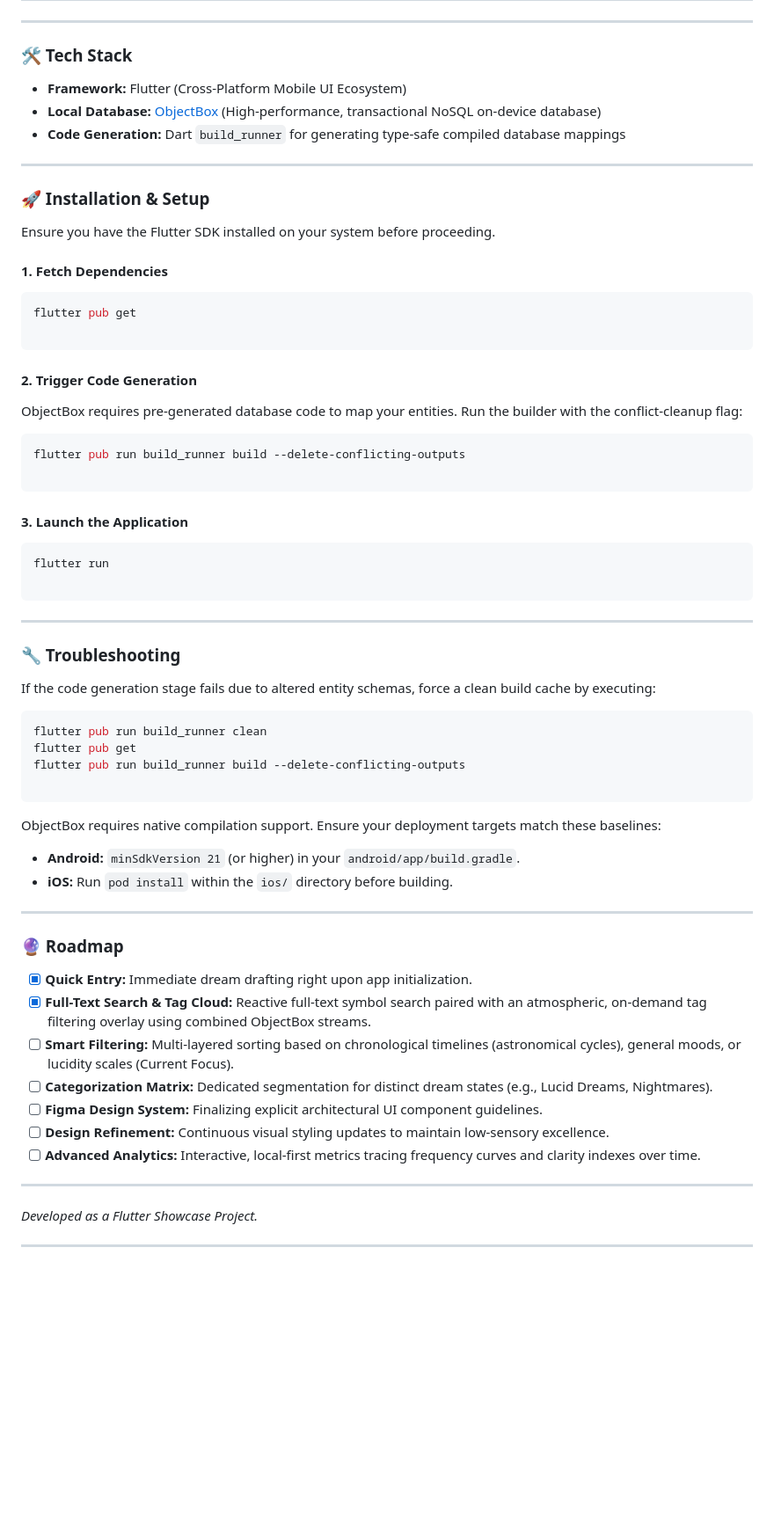
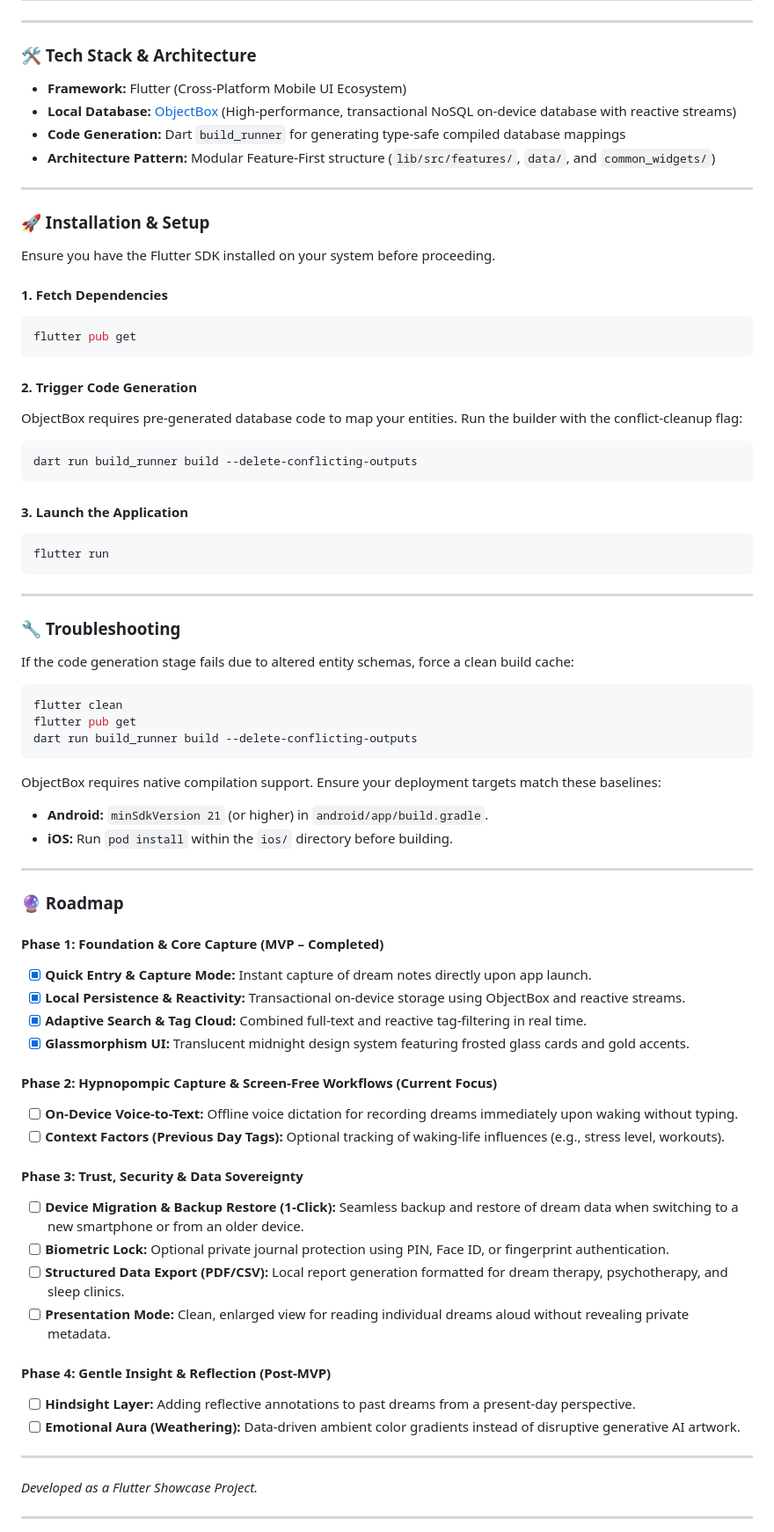
Before and after one commit to Groneberg/Dreamcatcher, a Markdown page: README.md, the part around one of its changes. Shown at 88% size. Drawn GitHub-style; blank space fills up the shorter version.

````diff
--- a/README.md
+++ b/README.md
@@ -60,11 +62,12 @@ To support the calming, nocturnal atmosphere, the interface strictly adheres to
 
 ---
 
-### 🛠️ Tech Stack
+### 🛠️ Tech Stack & Architecture
 
 * **Framework:** Flutter (Cross-Platform Mobile UI Ecosystem)
-* **Local Database:** [ObjectBox](https://objectbox.io/) (High-performance, transactional NoSQL on-device database)
+* **Local Database:** [ObjectBox](https://objectbox.io/) (High-performance, transactional NoSQL on-device database with reactive streams)
 * **Code Generation:** Dart `build_runner` for generating type-safe compiled database mappings
+* **Architecture Pattern:** Modular Feature-First structure (`lib/src/features/`, `data/`, and `common_widgets/`)
 
 ---
 
@@ -75,54 +78,57 @@ Ensure you have the Flutter SDK installed on your system before proceeding.
 #### 1. Fetch Dependencies
 ```bash
 flutter pub get
-
 ```
 
 #### 2. Trigger Code Generation
-
 ObjectBox requires pre-generated database code to map your entities. Run the builder with the conflict-cleanup flag:
-
 ```bash
-flutter pub run build_runner build --delete-conflicting-outputs
-
+dart run build_runner build --delete-conflicting-outputs
 ```
 
 #### 3. Launch the Application
-
 ```bash
 flutter run
-
 ```
 
 ---
 
 ### 🔧 Troubleshooting
 
-If the code generation stage fails due to altered entity schemas, force a clean build cache by executing:
-
+If the code generation stage fails due to altered entity schemas, force a clean build cache:
 ```bash
-flutter pub run build_runner clean
+flutter clean
 flutter pub get
-flutter pub run build_runner build --delete-conflicting-outputs
-
+dart run build_runner build --delete-conflicting-outputs
 ```
 
 ObjectBox requires native compilation support. Ensure your deployment targets match these baselines:
-
-* **Android:** `minSdkVersion 21` (or higher) in your `android/app/build.gradle`.
+* **Android:** `minSdkVersion 21` (or higher) in `android/app/build.gradle`.
 * **iOS:** Run `pod install` within the `ios/` directory before building.
 
 ---
 
 ### 🔮 Roadmap
 
-* [x] **Quick Entry:** Immediate dream drafting right upon app initialization.
-* [x] **Full-Text Search & Tag Cloud:** Reactive full-text symbol search paired with an atmospheric, on-demand tag filtering overlay using combined ObjectBox streams.
-* [ ] **Smart Filtering:** Multi-layered sorting based on chronological timelines (astronomical cycles), general moods, or lucidity scales (Current Focus).
-* [ ] **Categorization Matrix:** Dedicated segmentation for distinct dream states (e.g., Lucid Dreams, Nightmares).
-* [ ] **Figma Design System:** Finalizing explicit architectural UI component guidelines.
-* [ ] **Design Refinement:** Continuous visual styling updates to maintain low-sensory excellence.
-* [ ] **Advanced Analytics:** Interactive, local-first metrics tracing frequency curves and clarity indexes over time.
+#### Phase 1: Foundation & Core Capture (MVP – Completed)
+* [x] **Quick Entry & Capture Mode:** Instant capture of dream notes directly upon app launch.
+* [x] **Local Persistence & Reactivity:** Transactional on-device storage using ObjectBox and reactive streams.
+* [x] **Adaptive Search & Tag Cloud:** Combined full-text and reactive tag-filtering in real time.
+* [x] **Glassmorphism UI:** Translucent midnight design system featuring frosted glass cards and gold accents.
+
+#### Phase 2: Hypnopompic Capture & Screen-Free Workflows (Current Focus)
+* [ ] **On-Device Voice-to-Text:** Offline voice dictation for recording dreams immediately upon waking without typing.
+* [ ] **Context Factors (Previous Day Tags):** Optional tracking of waking-life influences (e.g., stress level, workouts).
+
+#### Phase 3: Trust, Security & Data Sovereignty
+* [ ] **Device Migration & Backup Restore (1-Click):** Seamless backup and restore of dream data when switching to a new smartphone or from an older device.
+* [ ] **Biometric Lock:** Optional private journal protection using PIN, Face ID, or fingerprint authentication.
+* [ ] **Structured Data Export (PDF/CSV):** Local report generation formatted for dream therapy, psychotherapy, and sleep clinics.
+* [ ] **Presentation Mode:** Clean, enlarged view for reading individual dreams aloud without revealing private metadata.
+
+#### Phase 4: Gentle Insight & Reflection (Post-MVP)
+* [ ] **Hindsight Layer:** Adding reflective annotations to past dreams from a present-day perspective.
+* [ ] **Emotional Aura (Weathering):** Data-driven ambient color gradients instead of disruptive generative AI artwork.
 
 ---
 
````
Also changed, not shown: other parts of README.md (+72 -66 lines).
